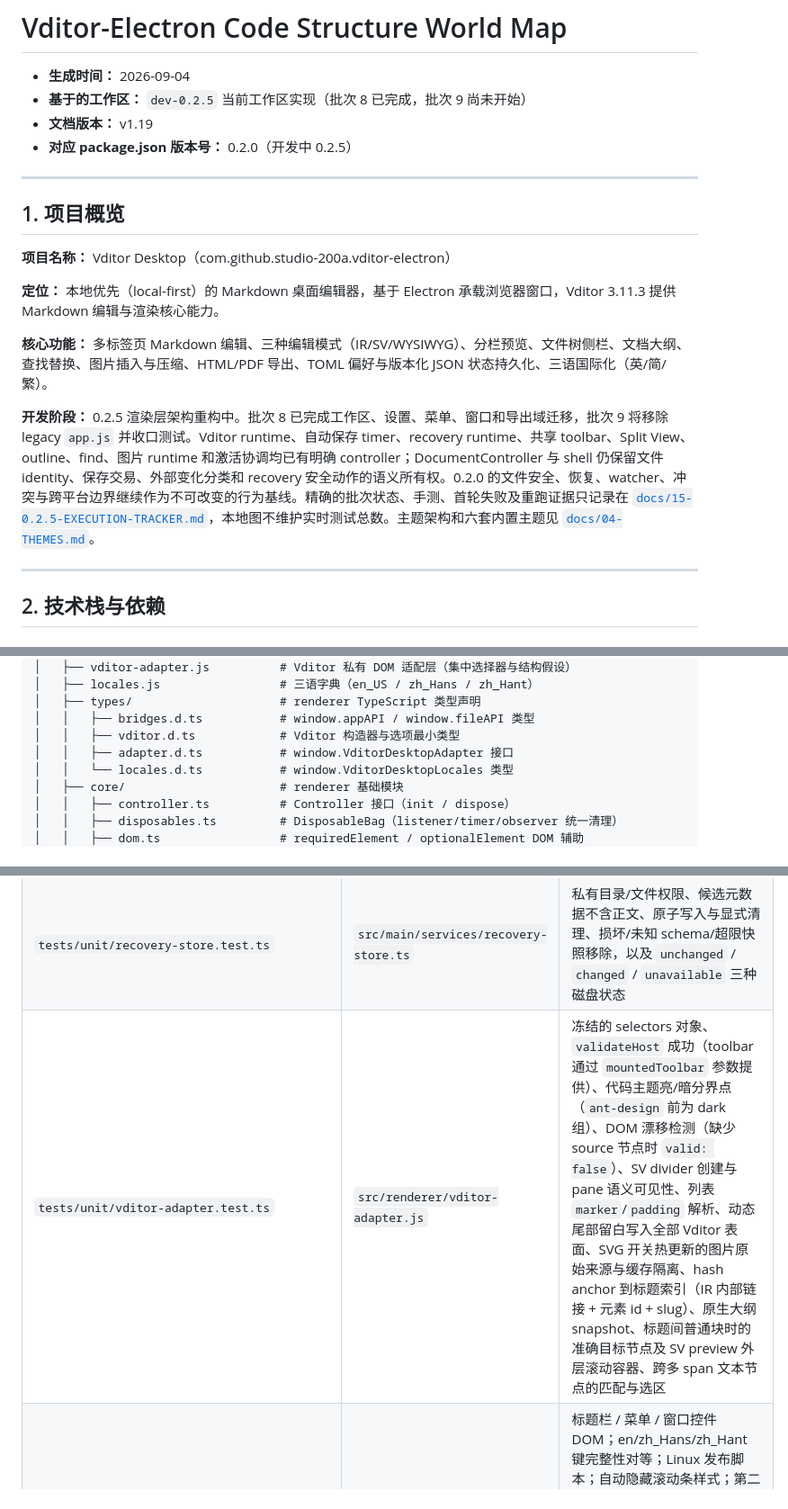
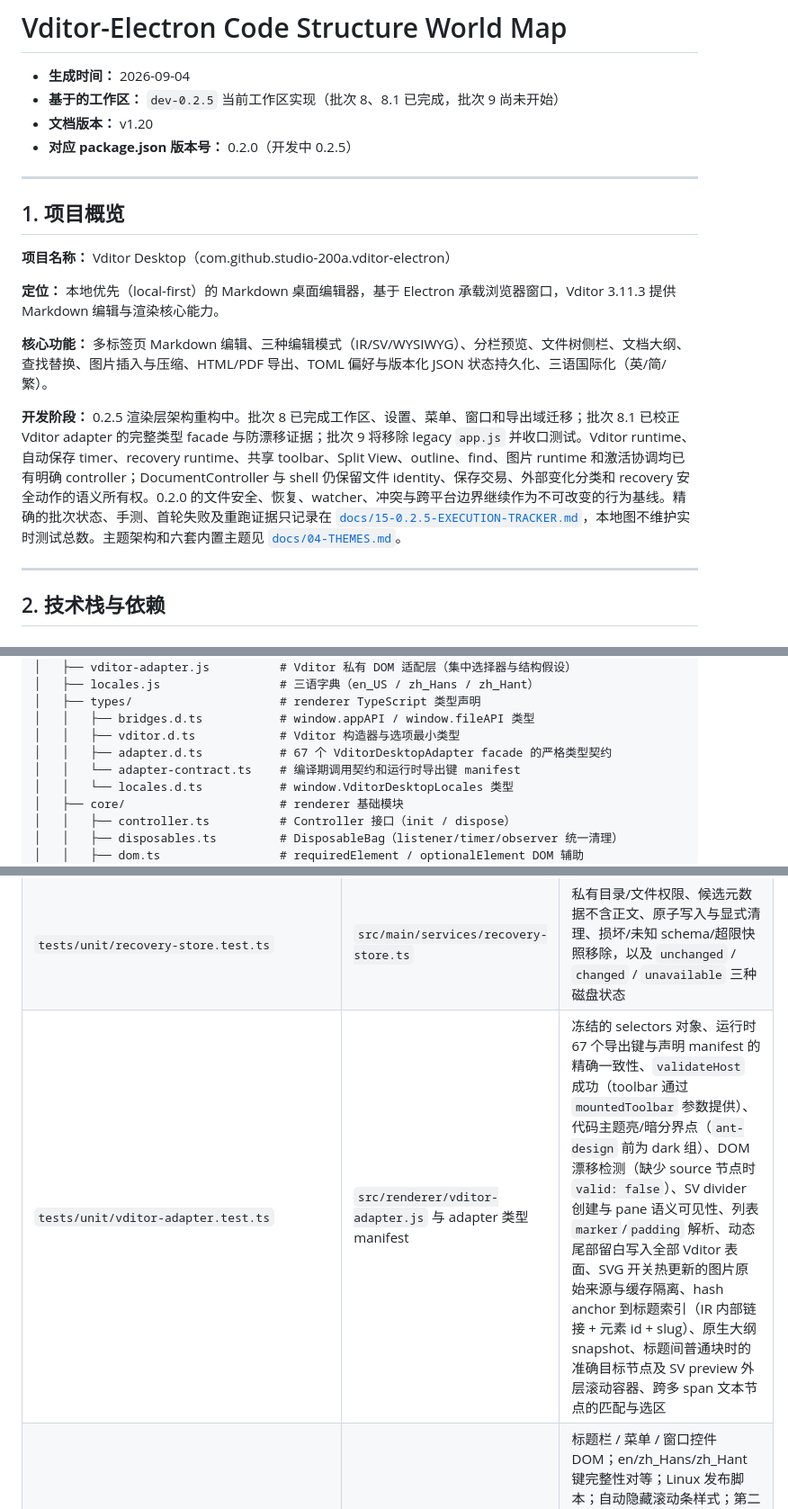
Before and after one commit to Studio-200A/Vditor-Electron, a Markdown page: docs/01-CODE-STRUCTURE.md, 3 parts joined by grey strips. Shown at 90% size. Drawn GitHub-style.

```diff
--- a/docs/01-CODE-STRUCTURE.md
+++ b/docs/01-CODE-STRUCTURE.md
@@ -1,8 +1,8 @@
 # Vditor-Electron Code Structure World Map
 
 - **生成时间：** 2026-09-04
-- **基于的工作区：** `dev-0.2.5` 当前工作区实现（批次 8 已完成，批次 9 尚未开始）
-- **文档版本：** v1.19
+- **基于的工作区：** `dev-0.2.5` 当前工作区实现（批次 8、8.1 已完成，批次 9 尚未开始）
+- **文档版本：** v1.20
 - **对应 package.json 版本号：** 0.2.0（开发中 0.2.5）
 
 ---
@@ -15,7 +15,7 @@
 
 **核心功能：** 多标签页 Markdown 编辑、三种编辑模式（IR/SV/WYSIWYG）、分栏预览、文件树侧栏、文档大纲、查找替换、图片插入与压缩、HTML/PDF 导出、TOML 偏好与版本化 JSON 状态持久化、三语国际化（英/简/繁）。
 
-**开发阶段：** 0.2.5 渲染层架构重构中。批次 8 已完成工作区、设置、菜单、窗口和导出域迁移，批次 9 将移除 legacy `app.js` 并收口测试。Vditor runtime、自动保存 timer、recovery runtime、共享 toolbar、Split View、outline、find、图片 runtime 和激活协调均已有明确 controller；DocumentController 与 shell 仍保留文件 identity、保存交易、外部变化分类和 recovery 安全动作的语义所有权。0.2.0 的文件安全、恢复、watcher、冲突与跨平台边界继续作为不可改变的行为基线。精确的批次状态、手测、首轮失败及重跑证据只记录在 [`docs/15-0.2.5-EXECUTION-TRACKER.md`](15-0.2.5-EXECUTION-TRACKER.md)，本地图不维护实时测试总数。主题架构和六套内置主题见 [`docs/04-THEMES.md`](04-THEMES.md)。
+**开发阶段：** 0.2.5 渲染层架构重构中。批次 8 已完成工作区、设置、菜单、窗口和导出域迁移；批次 8.1 已校正 Vditor adapter 的完整类型 facade 与防漂移证据；批次 9 将移除 legacy `app.js` 并收口测试。Vditor runtime、自动保存 timer、recovery runtime、共享 toolbar、Split View、outline、find、图片 runtime 和激活协调均已有明确 controller；DocumentController 与 shell 仍保留文件 identity、保存交易、外部变化分类和 recovery 安全动作的语义所有权。0.2.0 的文件安全、恢复、watcher、冲突与跨平台边界继续作为不可改变的行为基线。精确的批次状态、手测、首轮失败及重跑证据只记录在 [`docs/15-0.2.5-EXECUTION-TRACKER.md`](15-0.2.5-EXECUTION-TRACKER.md)，本地图不维护实时测试总数。主题架构和六套内置主题见 [`docs/04-THEMES.md`](04-THEMES.md)。
 
 ---
 
@@ -105,7 +105,8 @@ Vditor-Electron/
 │   ├── types/                     # renderer TypeScript 类型声明
 │   │   ├── bridges.d.ts           # window.appAPI / window.fileAPI 类型
 │   │   ├── vditor.d.ts            # Vditor 构造器与选项最小类型
-│   │   ├── adapter.d.ts           # window.VditorDesktopAdapter 接口
+│   │   ├── adapter.d.ts           # 67 个 VditorDesktopAdapter facade 的严格类型契约
+│   │   └── adapter-contract.ts    # 编译期调用契约和运行时导出键 manifest
 │   │   └── locales.d.ts           # window.VditorDesktopLocales 类型
 │   ├── core/                      # renderer 基础模块
 │   │   ├── controller.ts          # Controller 接口（init / dispose）
@@ -1670,7 +1674,7 @@ flowchart TB
 | `tests/unit/window-close-confirmation.test.ts` | `src/main/services/window-close-confirmation.ts` | 关闭确认仅对原窗口有效，替换窗口不能继承确认，以及关闭窗口时的状态清理 |
 | `tests/unit/settings-store.test.ts` | `src/main/services/settings-store.ts`   | 首次加载返回默认值、TOML 部分深合并与默认值、未知字段丢弃、`set` 持久化（含 TOML 段结构验证）、`update` 多字段快照（含 `workspaceTreeStates` 数组和 `workspaceReadDepth` 边界）、设置对话框尺寸持久化（`window.settingsDialog`）、`getAll` 返回克隆副本、`reset` 重置内存和磁盘                                                                                                                                                                                                                                                               |
 | `tests/unit/recovery-store.test.ts` | `src/main/services/recovery-store.ts` | 私有目录/文件权限、候选元数据不含正文、原子写入与显式清理、损坏/未知 schema/超限快照移除，以及 `unchanged` / `changed` / `unavailable` 三种磁盘状态 |
-| `tests/unit/vditor-adapter.test.ts` | `src/renderer/vditor-adapter.js`        | 冻结的 selectors 对象、`validateHost` 成功（toolbar 通过 `mountedToolbar` 参数提供）、代码主题亮/暗分界点（`ant-design` 前为 dark 组）、DOM 漂移检测（缺少 source 节点时 `valid: false`）、SV divider 创建与 pane 语义可见性、列表 `marker`/`padding` 解析、动态尾部留白写入全部 Vditor 表面、SVG 开关热更新的图片原始来源与缓存隔离、hash anchor 到标题索引（IR 内部链接 + 元素 id + slug）、原生大纲 snapshot、标题间普通块时的准确目标节点及 SV preview 外层滚动容器、跨多 span 文本节点的匹配与选区                                                                                                                                                                                                   |
+| `tests/unit/vditor-adapter.test.ts` | `src/renderer/vditor-adapter.js` 与 adapter 类型 manifest | 冻结的 selectors 对象、运行时 67 个导出键与声明 manifest 的精确一致性、`validateHost` 成功（toolbar 通过 `mountedToolbar` 参数提供）、代码主题亮/暗分界点（`ant-design` 前为 dark 组）、DOM 漂移检测（缺少 source 节点时 `valid: false`）、SV divider 创建与 pane 语义可见性、列表 `marker`/`padding` 解析、动态尾部留白写入全部 Vditor 表面、SVG 开关热更新的图片原始来源与缓存隔离、hash anchor 到标题索引（IR 内部链接 + 元素 id + slug）、原生大纲 snapshot、标题间普通块时的准确目标节点及 SV preview 外层滚动容器、跨多 span 文本节点的匹配与选区 |
 | `tests/unit/renderer-shell.test.ts` | 渲染器壳（HTML/CSS/JS/preload）静态结构 | 标题栏 / 菜单 / 窗口控件 DOM；en/zh_Hans/zh_Hant 键完整性对等；Linux 发布脚本；自动隐藏滚动条样式；第二实例文件转发；确认对话框（未保存变更可拖动、无调整尺寸手柄）；设置对话框 8 方向调整手柄；空标签恢复；查找替换控件带 SVG；文件树无 draggable；折叠/展开/中间省略；链接目录斜体下划线与 SVG 资产；设置面板分类；关于面板；UI/编辑器/预览缩放；状态栏三态主题控件与无旧 checkbox；CSP img-src/connect-src；大纲无标题态；Monokai Pro Light / Dark 主题；亮/暗代码主题分离；字体子分组；工作区头部；编辑文本宽度范围；无过时占位符/工具栏设置项；适配器脚本加载顺序；设置路径页脚/重置当前页 |
 | `tests/unit/renderer/editor-controller.test.ts`、`editor-options.test.ts`、`editor-runtime-coordinator.test.ts` | 编辑器实例、构造选项与 tab 激活协调 | generation、幂等 destroy、rebuild 正文/滚动恢复、auto-save cleanup、pending content、constructor-only 设置、快速切换的 stale rAF 拒绝与 toolbar hand-off |
 | `tests/unit/renderer/split-view-controller.test.ts`、`toolbar-controller.test.ts`、`outline-controller.test.ts`、`find-controller.test.ts` | Split View、共享工具栏、大纲与查找 UI | divider/行号/缩进、observer/listener/timer cleanup、toolbar owner 交接、outline stale refresh、find reveal 与窗口快捷键 |
```
Also changed, not shown: other parts of docs/01-CODE-STRUCTURE.md (+3 -0 lines), docs/15-0.2.5-EXECUTION-TRACKER.md (+42 -2 lines), docs/20-VDITOR-UPGRADE.md (+3 -2 lines).
